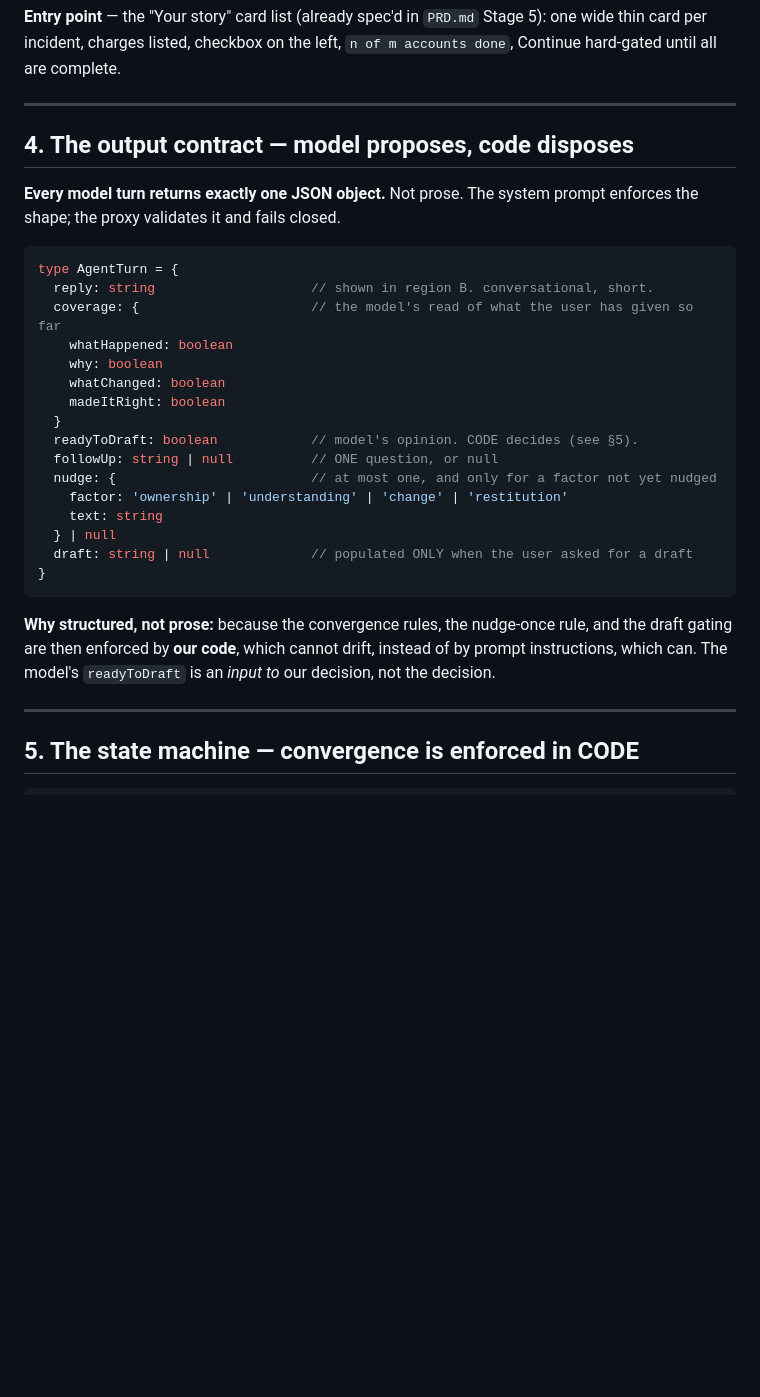
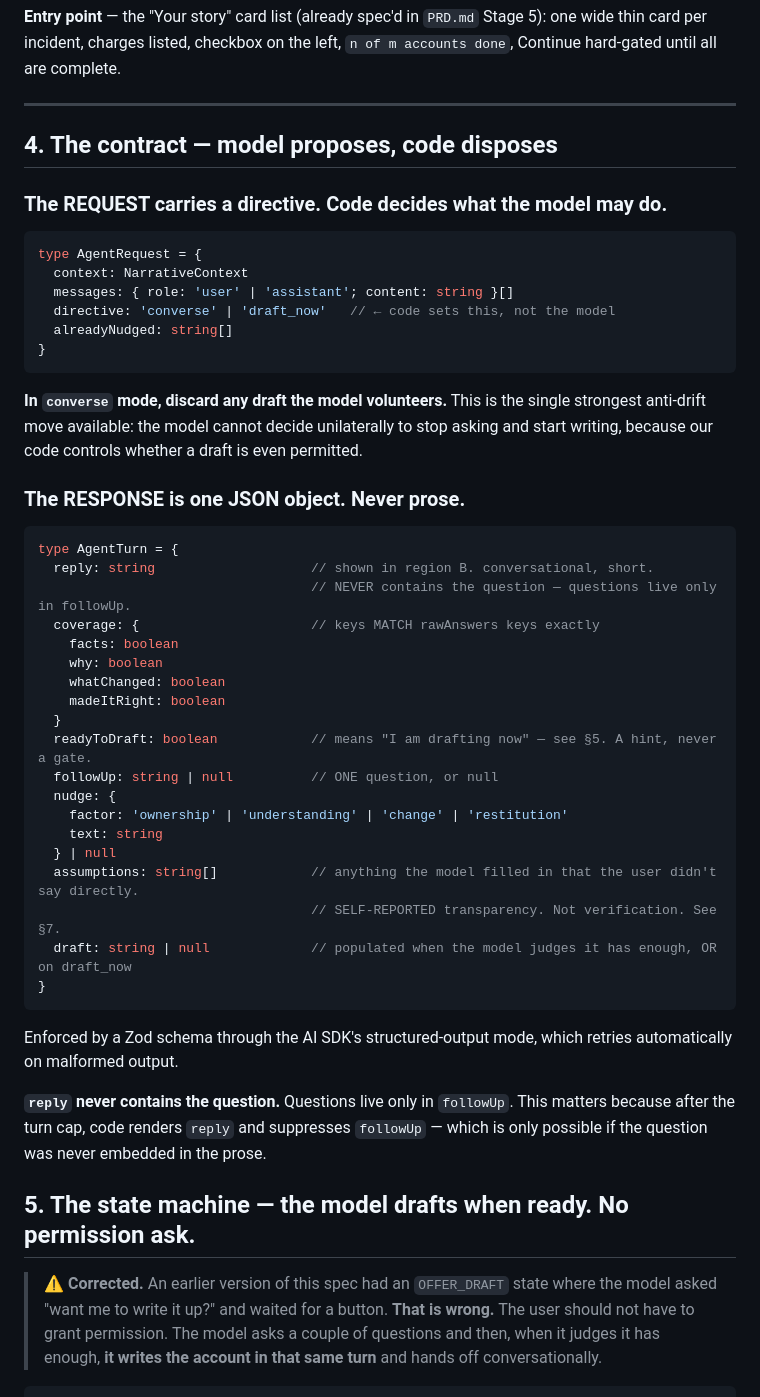
Before and after one commit to InvoluntaryRecombinator/surepath, a Markdown page: docs/AGENT_SPEC.md, the part around one of its changes. GitHub-like rendering; blank space fills up the shorter version.

````diff
--- a/docs/AGENT_SPEC.md
+++ b/docs/AGENT_SPEC.md
@@ -162,37 +173,59 @@ hard-gated until all are complete.
 
 ---
 
-## 4. The output contract — model proposes, code disposes
+## 4. The contract — model proposes, code disposes
 
-**Every model turn returns exactly one JSON object.** Not prose. The system prompt enforces the
-shape; the proxy validates it and fails closed.
+### The REQUEST carries a directive. Code decides what the model may do.
+
+```ts
+type AgentRequest = {
+  context: NarrativeContext
+  messages: { role: 'user' | 'assistant'; content: string }[]
+  directive: 'converse' | 'draft_now'   // ← code sets this, not the model
+  alreadyNudged: string[]
+}
+```
+
+**In `converse` mode, discard any draft the model volunteers.** This is the single strongest
+anti-drift move available: the model cannot decide unilaterally to stop asking and start
+writing, because our code controls whether a draft is even permitted.
+
+### The RESPONSE is one JSON object. Never prose.
 
 ```ts
 type AgentTurn = {
   reply: string                    // shown in region B. conversational, short.
-  coverage: {                      // the model's read of what the user has given so far
-    whatHappened: boolean
+                                   // NEVER contains the question — questions live only in followUp.
+  coverage: {                      // keys MATCH rawAnswers keys exactly
+    facts: boolean
     why: boolean
     whatChanged: boolean
     madeItRight: boolean
   }
-  readyToDraft: boolean            // model's opinion. CODE decides (see §5).
+  readyToDraft: boolean            // means "I am drafting now" — see §5. A hint, never a gate.
   followUp: string | null          // ONE question, or null
-  nudge: {                         // at most one, and only for a factor not yet nudged
+  nudge: {
     factor: 'ownership' | 'understanding' | 'change' | 'restitution'
     text: string
   } | null
-  draft: string | null             // populated ONLY when the user asked for a draft
+  assumptions: string[]            // anything the model filled in that the user didn't say directly.
+                                   // SELF-REPORTED transparency. Not verification. See §7.
+  draft: string | null             // populated when the model judges it has enough, OR on draft_now
 }
 ```
 
-**Why structured, not prose:** because the convergence rules, the nudge-once rule, and the
-draft gating are then enforced by **our code**, which cannot drift, instead of by prompt
-instructions, which can. The model's `readyToDraft` is an *input to* our decision, not the
-decision.
+Enforced by a Zod schema through the AI SDK's structured-output mode, which retries
+automatically on malformed output.
 
----
+**`reply` never contains the question.** Questions live only in `followUp`. This matters
+because after the turn cap, code renders `reply` and suppresses `followUp` — which is only
+possible if the question was never embedded in the prose.
 
-## 5. The state machine — convergence is enforced in CODE
+## 5. The state machine — the model drafts when ready. No permission ask.
+
+> ⚠️ **Corrected.** An earlier version of this spec had an `OFFER_DRAFT` state where the model
+> asked "want me to write it up?" and waited for a button. **That is wrong.** The user should
+> not have to grant permission. The model asks a couple of questions and then, when it judges
+> it has enough, **it writes the account in that same turn** and hands off conversationally.
 
 ```
````
Also changed, not shown: other parts of docs/AGENT_SPEC.md (+89 -57 lines).
